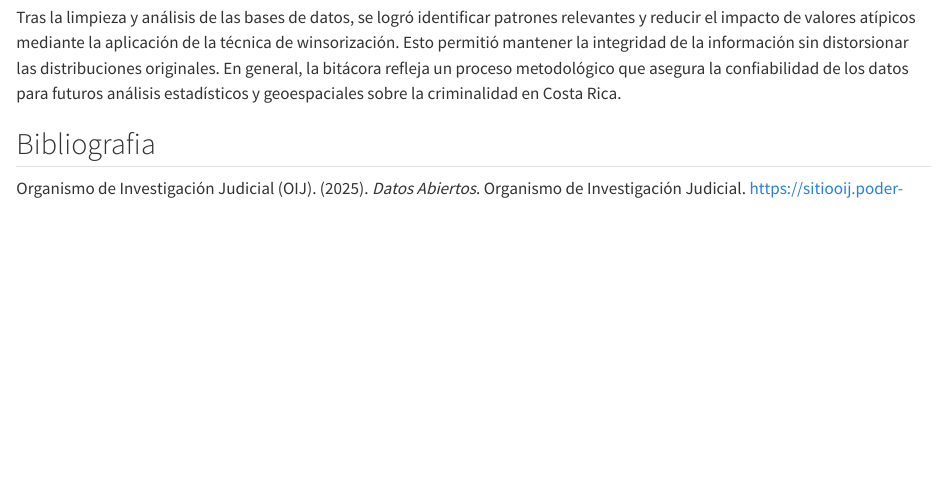
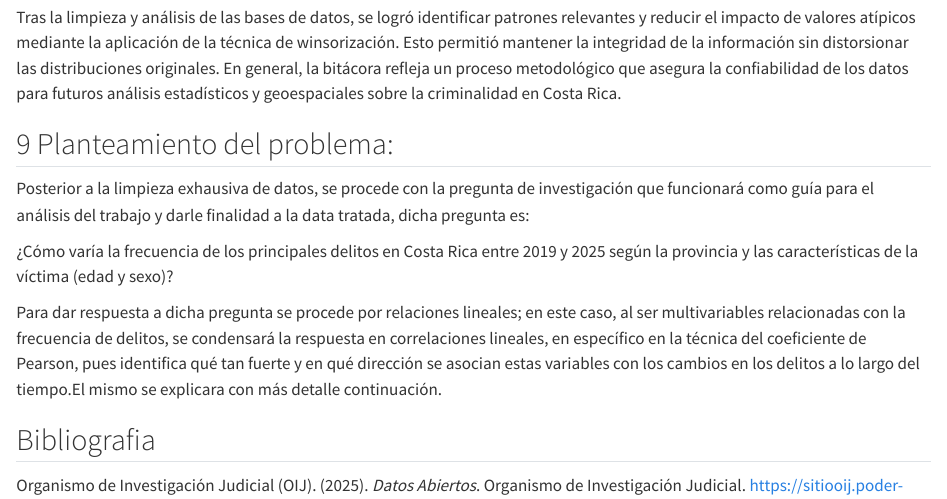
Before and after one commit to sebas-miranda/proyecto_grupal_ca0204, a Quarto document (reports/Bitacora-2.qmd): the page in a window 1100 px wide, from 15180 px down. Rendered offline with R 4.5, knitr and Pandoc in place of Quarto, with nearby package versions; some code elsewhere in the file could not run offline; long lines of code are wrapped.

Commit message:
docs: se modifico el archivo de la bitacora y se agrego la pregunta de investigacion y la tecnica para su respuesta

```diff
--- a/reports/Bitacora-2.qmd
+++ b/reports/Bitacora-2.qmd
@@ -462,6 +462,16 @@ head(resumen_prov_w)
 
 Tras la limpieza y análisis de las bases de datos, se logró identificar patrones relevantes y reducir el impacto de valores atípicos mediante la aplicación de la técnica de winsorización. Esto permitió mantener la integridad de la información sin distorsionar las distribuciones originales. En general, la bitácora refleja un proceso metodológico que asegura la confiabilidad de los datos para futuros análisis estadísticos y geoespaciales sobre la criminalidad en Costa Rica.
 
+
+## 9 Planteamiento del problema:
+
+Posterior a la limpieza exhausiva de datos, se procede con la pregunta de investigación que funcionará como guía para el análisis del trabajo y darle finalidad a la data tratada, dicha pregunta es:
+
+¿Cómo varía la frecuencia de los principales delitos en Costa Rica entre 2019 y 2025 según la provincia y las características de la víctima (edad y sexo)?
+
+Para dar respuesta a dicha pregunta se procede por relaciones lineales; en este caso, al ser multivariables relacionadas con la frecuencia de delitos, se condensará la respuesta en correlaciones lineales, en específico en la técnica del coeficiente de Pearson, pues identifica qué tan fuerte y en qué dirección se asocian estas variables con los cambios en los delitos a lo largo del tiempo.El mismo se explicara con más detalle  continuación.
+
+
 ## Bibliografia
 
 Organismo de Investigación Judicial (OIJ). (2025). *Datos Abiertos*. Organismo de Investigación Judicial. https://sitiooij.poder-judicial.go.cr/index.php/ayuda/servicios-policiales/servicios-a-organizaciones/indice-de-transparencia-del-sector-publico-costarricense/datos-abiertos
```
